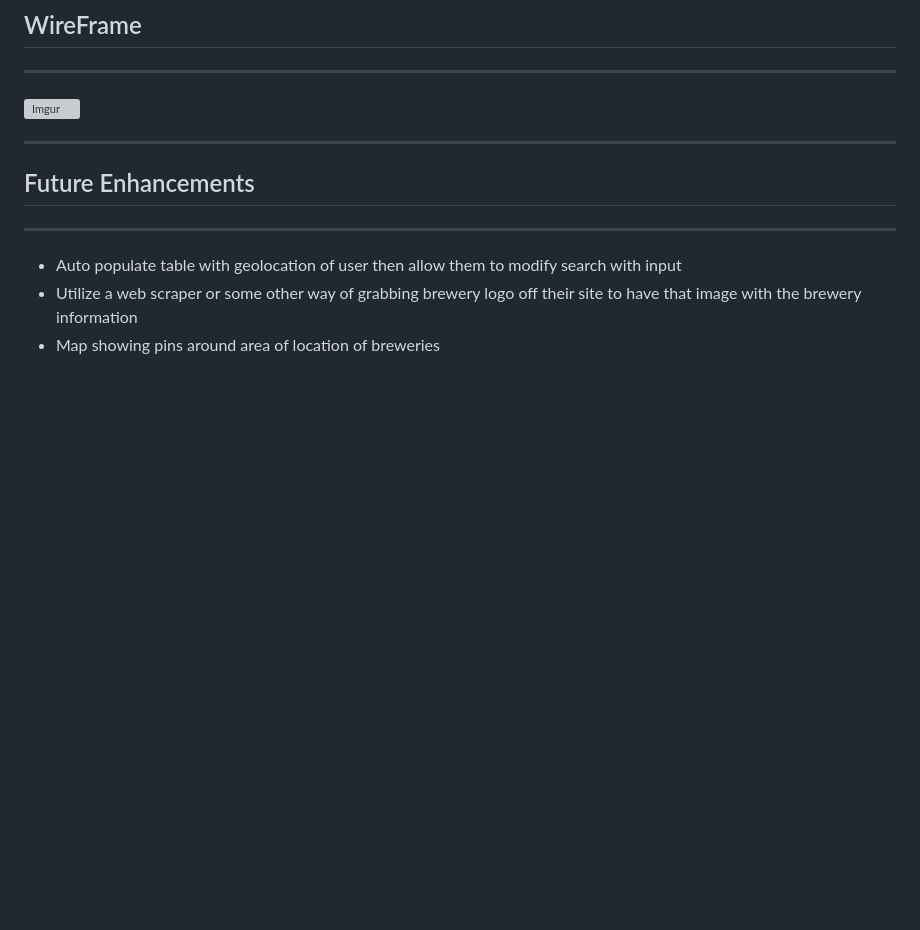
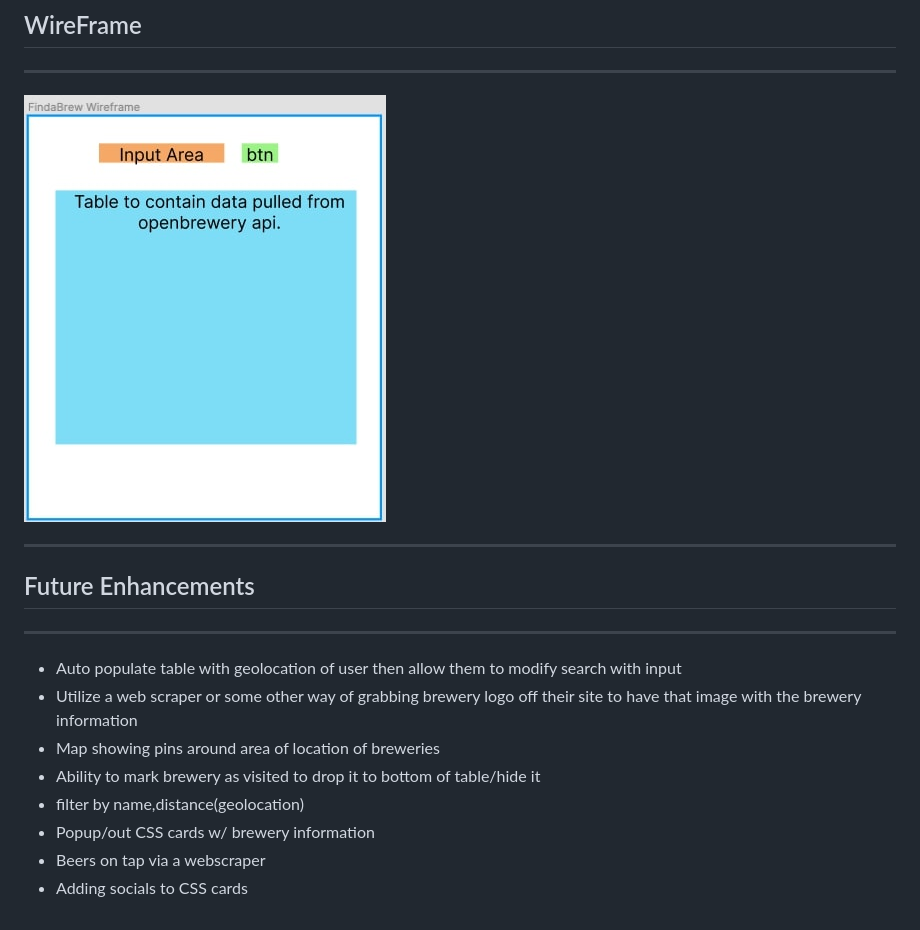
Before and after one commit to ACavalletto/FindaBrew, a Markdown page: README.md, the part around the change. Drawn GitHub-style; pictures changed too: Wireframe.jpg (added); blank space fills up the shorter version; grey boxes are pictures that could not be loaded.

Commit message:
Added some additional future enhancements and wireframe jpg

```diff
--- a/README.md
+++ b/README.md
@@ -14,7 +14,7 @@ A simple web app that displays a table of breweries with some of their informati
 
 ## WireFrame
 ---
-![Imgur](https://imgur.com/yFnjZY7)
+![Imgur](./Wireframe.jpg)
 
 
 ---
@@ -23,3 +23,8 @@ A simple web app that displays a table of breweries with some of their informati
 + Auto populate table with geolocation of user then allow them to modify search with input
 + Utilize a web scraper or some other way of grabbing brewery logo off their site to have that image with the brewery information
 + Map showing pins around area of location of breweries
++ Ability to mark brewery as visited to drop it to bottom of table/hide it
++ filter by name,distance(geolocation)
++ Popup/out CSS cards w/ brewery information
++ Beers on tap via a webscraper
++ Adding socials to CSS cards
```
